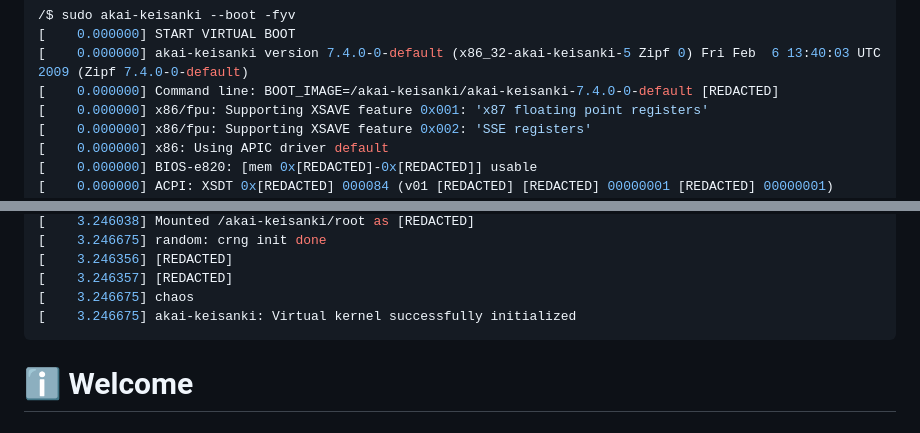
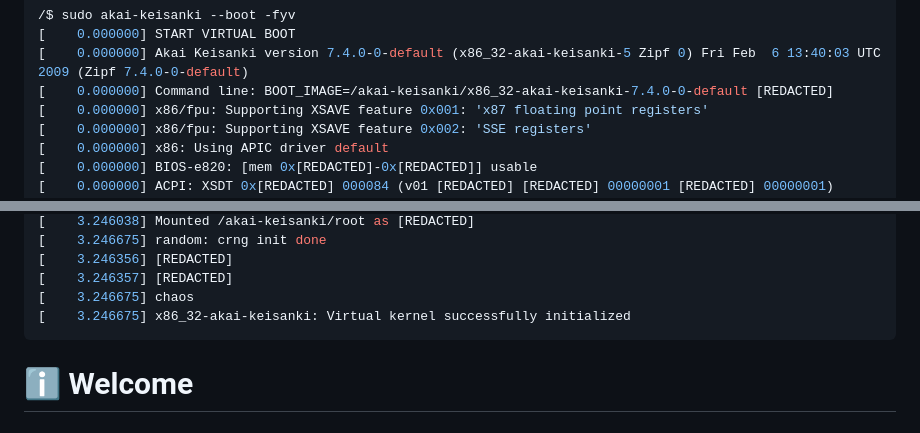
Before and after one commit to akai-keisanki/akai-keisanki, a Markdown page: README.md, 2 parts joined by grey strips. Drawn GitHub-style.

````diff
--- a/README.md
+++ b/README.md
@@ -3,8 +3,8 @@
 ```py
 /$ sudo akai-keisanki --boot -fyv
 [    0.000000] START VIRTUAL BOOT
-[    0.000000] akai-keisanki version 7.4.0-0-default (x86_32-akai-keisanki-5 Zipf 0) Fri Feb  6 13:40:03 UTC 2009 (Zipf 7.4.0-0-default)
-[    0.000000] Command line: BOOT_IMAGE=/akai-keisanki/akai-keisanki-7.4.0-0-default [REDACTED]
+[    0.000000] Akai Keisanki version 7.4.0-0-default (x86_32-akai-keisanki-5 Zipf 0) Fri Feb  6 13:40:03 UTC 2009 (Zipf 7.4.0-0-default)
+[    0.000000] Command line: BOOT_IMAGE=/akai-keisanki/x86_32-akai-keisanki-7.4.0-0-default [REDACTED]
 [    0.000000] x86/fpu: Supporting XSAVE feature 0x001: 'x87 floating point registers'
 [    0.000000] x86/fpu: Supporting XSAVE feature 0x002: 'SSE registers'
 [    0.000000] x86: Using APIC driver default
@@ -29,7 +29,7 @@
 [    3.246356] [REDACTED]
 [    3.246357] [REDACTED]
 [    3.246675] chaos
-[    3.246675] akai-keisanki: Virtual kernel successfully initialized
+[    3.246675] x86_32-akai-keisanki: Virtual kernel successfully initialized
 ```
 
 <h1>ℹ️ Welcome</h1>
````
